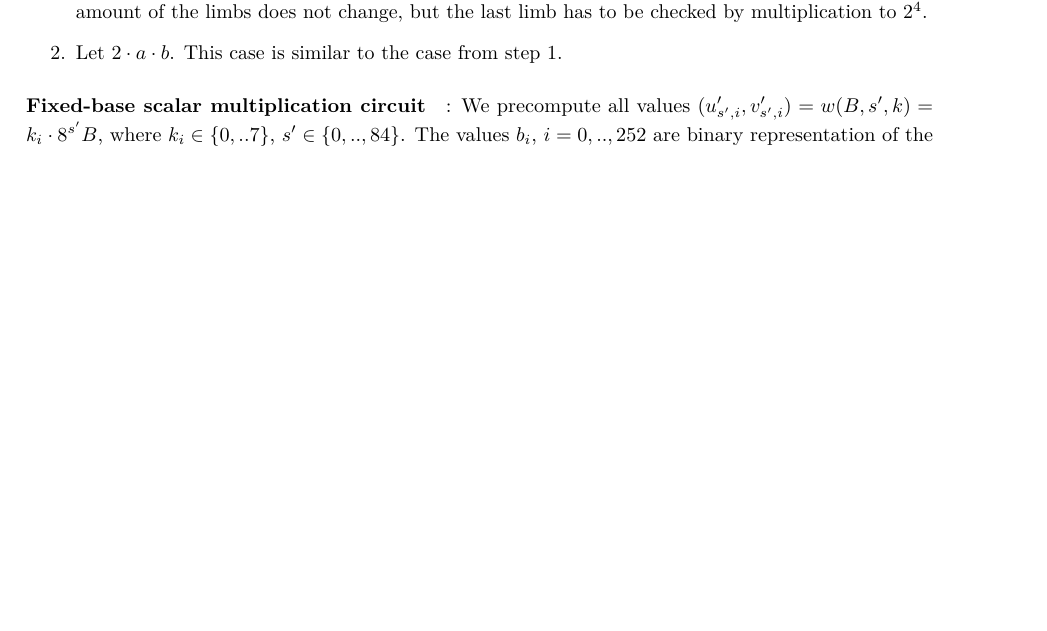
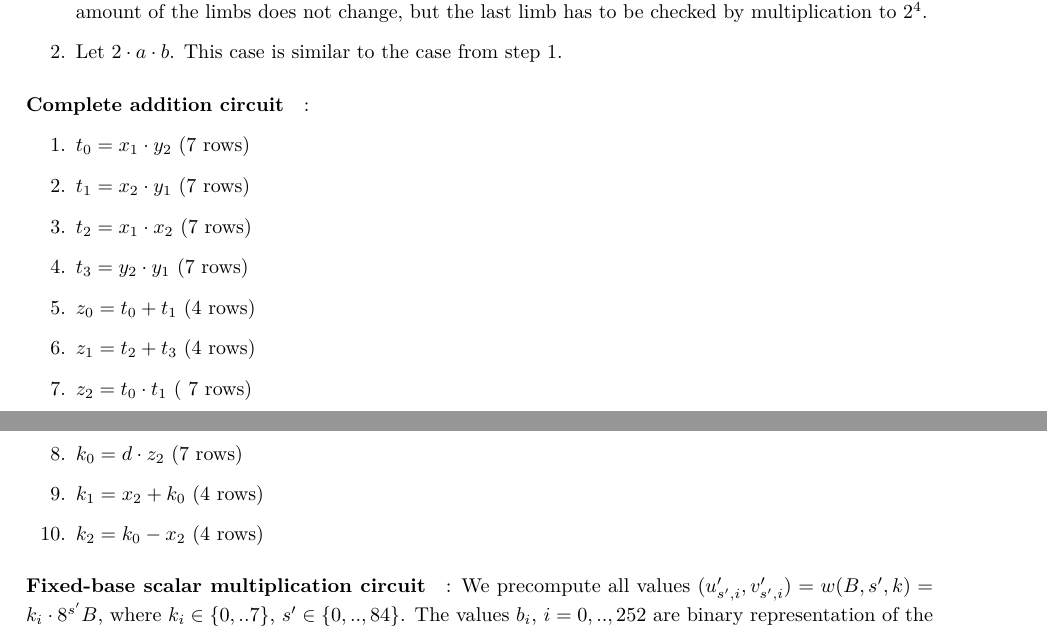
Before and after one commit to NilFoundation/solana-consensus-proof, a LaTeX thesis (docs/design/main.tex, which reads docs/design/chapters/generator/circuit/eddsa.tex): part of page 20 of 26 before the commit and two parts of pages 20 and 21 of 26 after it, the two joined at a grey line, cut so that both start at the same text, the shorter picture padded with empty space. Compiled offline with pdfLaTeX.

Commit message:
complete addition circuit

```diff
--- a/docs/design/chapters/generator/circuit/eddsa.tex
+++ b/docs/design/chapters/generator/circuit/eddsa.tex
@@ -175,6 +175,20 @@ The total amount of the limbs does not change, but the last limb has to be check
 This case is similar to the case from step 1.
 \end{enumerate}
 
+\paragraph{Complete addition circuit}:
+\begin{enumerate}
+\item $t_0 = x_1 \cdot y_2$ (7 rows)
+\item $t_1 =  x_2 \cdot y_1$ (7 rows)
+\item $t_2 =  x_1 \cdot x_2$ (7 rows)
+\item $t_3 =  y_2 \cdot y_1$ (7 rows)
+\item $z_0 = t_0 + t_1$ (4 rows)
+\item $z_1 = t_2 + t_3$ (4 rows)
+\item $z_2 = t_0 \cdot t_1$ ( 7 rows)
+\item $k_0 = d \cdot z_2$ (7 rows)
+\item $k_1 = x_2 +k_0$ (4 rows)
+\item $k_2 = k_0 - x_2$ (4 rows)
+\end{enumerate}
+
 \paragraph{Fixed-base scalar multiplication circuit}:
 We precompute all values $(u'_{s', i}, v'_{s', i}) = w(B,s',k) = k_i \cdot 8^{s'} B$, where $k_i \in \{ 0,..7 \}$, $s' \in \{0,.., 84\}$.
 The values $b_i$, $i = 0,.., 252$ are binary representation of the scalar $s$.\\
```
Also changed, not shown: docs/design/main.pdf.
